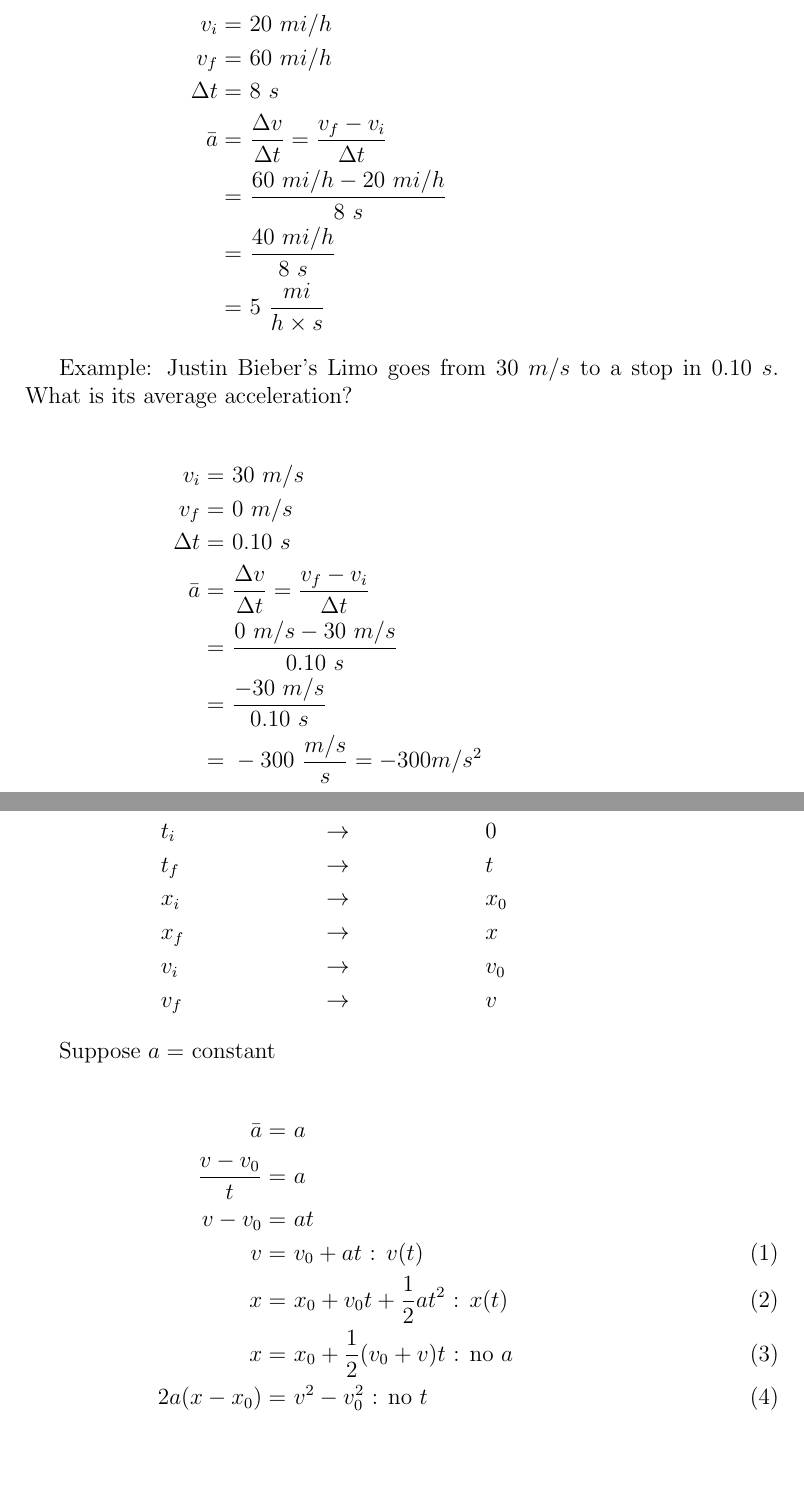
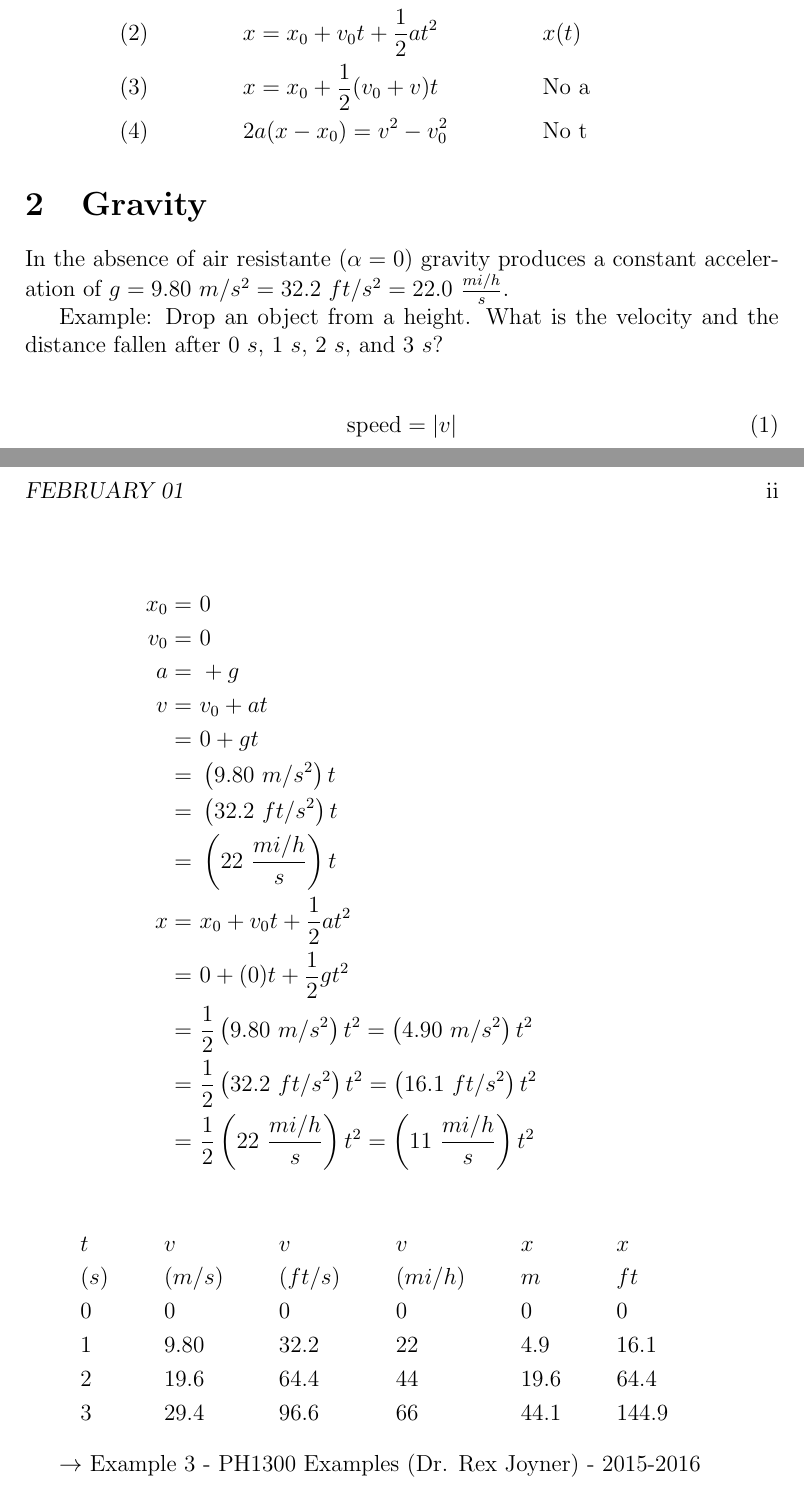
Before and after one commit to arkye-8th-semester-indiana-tech/physics, a LaTeX book (classnotes/LaTeX/main.tex, which reads classnotes/LaTeX/daily_notes/02_01/sources/index.tex, classnotes/LaTeX/daily_notes/02_01/sources/index/02_01.tex, classnotes/LaTeX/daily_notes/02_01/sources/sources.tex): two parts of pages 3 and 6 of 6 before the commit and two parts of pages 2 and 3 of 3 after it, joined at a grey line, cut at the place of the change. Compiled offline with pdfLaTeX.

Commit message:
February 01 Classnotes

```diff
--- /dev/null
+++ b/classnotes/LaTeX/daily_notes/02_01/sources/index.tex
@@ -0,0 +1,2 @@
+\chapter{February 01}
+	\input{daily_notes/02_01/sources/index/02_01}
--- /dev/null
+++ b/classnotes/LaTeX/daily_notes/02_01/sources/index/02_01.tex
@@ -0,0 +4,41 @@
+		&(1)& &v = v_{0} + at& &v(t)& \notag \\
+		&(2)& &x = x_{0} + v_{0}t + \frac{1}{2}at^{2}& &x(t)& \notag \\
+		&(3)& &x = x_{0} + \frac{1}{2}(v_{0}+v)t& &\text{No a}& \notag \\
+		&(4)& &2a(x-x_{0}) = v^{2} - v_{0}^{2}& &\text{No t}& \notag
+	\end{align}
+
+\section{Gravity}
+	In the absence of air resistante ($\alpha = 0$) gravity produces a constant acceleration of $g = 9.80 \ m/s^{2} = 32.2 \ ft/s^{2} = 22.0 \ \frac{mi/h}{s}$.
+
+	Example: Drop an object from a height. What is the velocity and the distance fallen after $0 \ s$, $1 \ s$, $2 \ s$, and $3 \ s$?
+
+	\begin{align}
+		\text{speed} = |v|
+	\end{align}
+
+	\begin{align}
+		x_{0} = \ &0& \notag \\
+		v_{0} = \ &0& \notag \\
+		a = \ &+g& \notag \\
+		v = \ &v_{0} + at& \notag \\
+		= \ &0 + gt& \notag \\
+		= \ &\left(9.80 \ m/s^{2}\right)t& \notag \\
+		= \ &\left(32.2 \ ft/s^{2}\right)t& \notag \\
+		= \ &\left(22 \ \frac{mi/h}{s}\right)t& \notag \\
+		x = \ &x_{0} + v_{0}t+ \frac{1}{2}at^{2}& \notag \\
+		= \ &0 + (0)t+ \frac{1}{2}gt^{2}& \notag \\
+		= \ &\frac{1}{2}\left(9.80 \ m/s^{2}\right)t^{2} = \left(4.90 \ m/s^{2}\right)t^{2}& \notag \\
+		= \ &\frac{1}{2}\left(32.2 \ ft/s^{2}\right)t^{2} = \left(16.1 \ ft/s^{2}\right)t^{2}& \notag \\
+		= \ &\frac{1}{2} \left( 22 \ \frac{mi/h}{s} \right) t^{2} = \left(11 \ \frac{mi/h}{s} \right) t^{2}& \notag
+	\end{align}
+
+	\begin{align}
+		&t& &v& &v& &v& &x& &x& \notag \\
+		&(s)& &(m/s)& &(ft/s)& &(mi/h)& &m& &ft& \notag \\
+		&0& &0& &0& &0& &0& &0& \notag \\
+		&1& &9.80& &32.2& &22& &4.9& &16.1& \notag \\
+		&2& &19.6& &64.4& &44& &19.6& &64.4& \notag \\
+		&3& &29.4& &96.6& &66& &44.1& &144.9& \notag
+	\end{align}
+
+	$\to$ Example 3 - PH1300 Examples (Dr. Rex Joyner) - 2015-2016
--- /dev/null
+++ b/classnotes/LaTeX/daily_notes/02_01/sources/sources.tex
@@ -0,0 +1 @@
+\input{daily_notes/02_01/sources/index}
```
Also changed, not shown: classnotes/LaTeX/all.tex (+1 -0 lines), classnotes/LaTeX/daily_notes/02_01/sources/generalinfo.tex (added, +4 -0 lines), classnotes/LaTeX/main.tex (+2 -2 lines), classnotes/LaTeX/Makefile, classnotes/LaTeX/daily_notes/02_01/output/JonathanMoraes_Physics_ClassNotes_05.pdf (added), classnotes/LaTeX/daily_notes/02_01/sources/index/02_01.tex (3 more changed lines).
